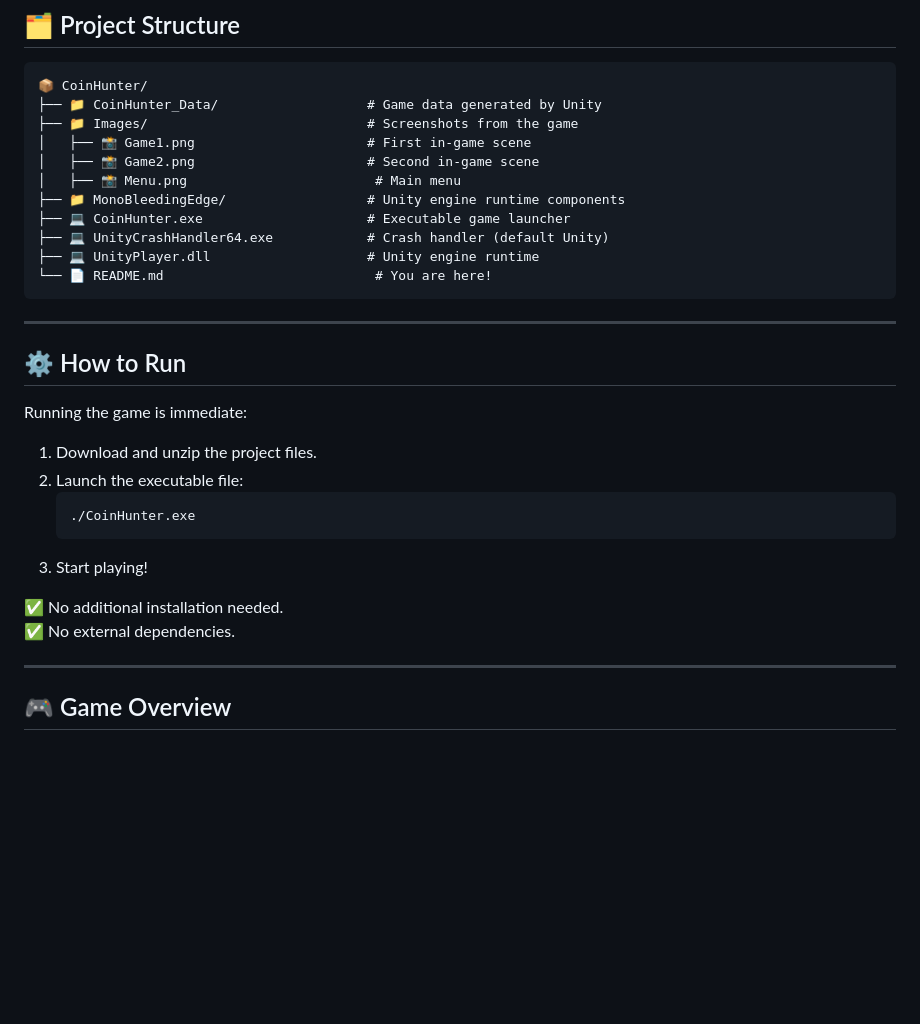
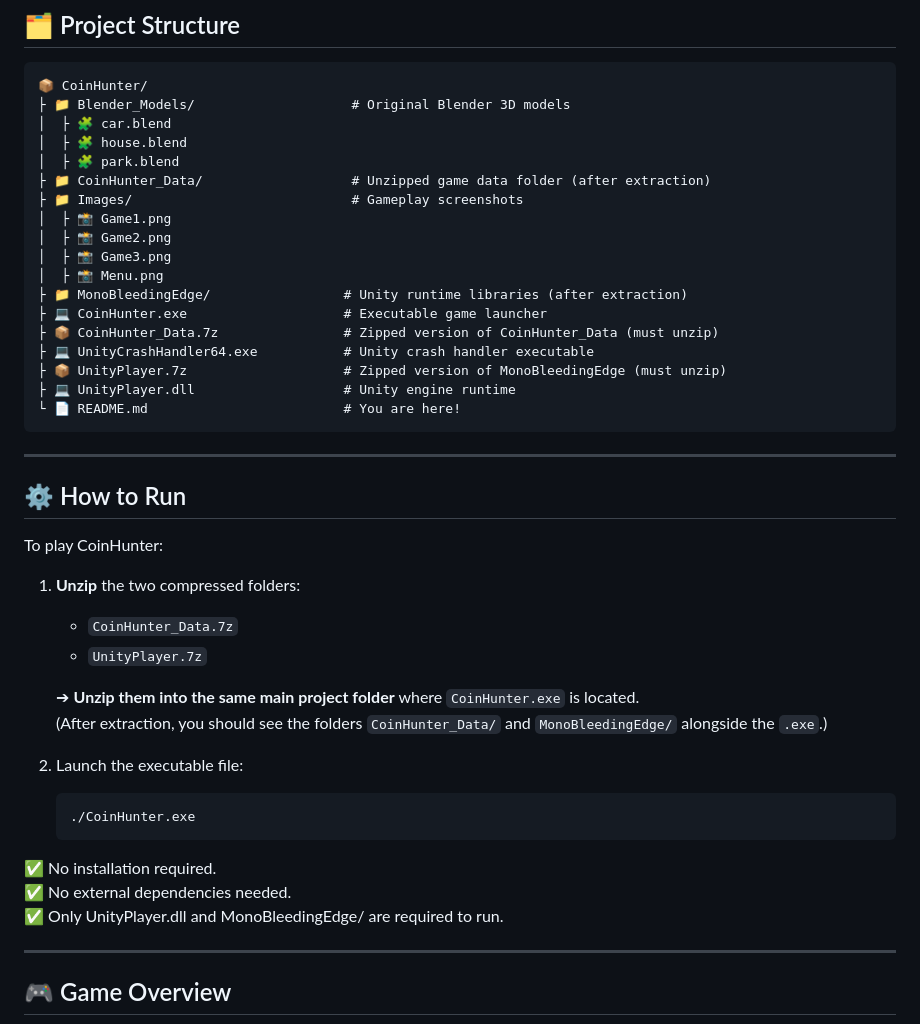
Before and after one commit to AndreaPerna99/arcade-quest, a Markdown page: README.md, the part around one of its changes. GitHub-like rendering; blank space fills up the shorter version.

````diff
--- a/README.md
+++ b/README.md
@@ -18,33 +18,46 @@ The objective is simple yet engaging: **collect all the coins scattered around t
 
 ```
 📦 CoinHunter/
-├── 📁 CoinHunter_Data/                   # Game data generated by Unity
-├── 📁 Images/                            # Screenshots from the game
-│   ├── 📸 Game1.png                      # First in-game scene
-│   ├── 📸 Game2.png                      # Second in-game scene
-│   ├── 📸 Menu.png                        # Main menu
-├── 📁 MonoBleedingEdge/                  # Unity engine runtime components
-├── 💻 CoinHunter.exe                     # Executable game launcher
-├── 💻 UnityCrashHandler64.exe            # Crash handler (default Unity)
-├── 💻 UnityPlayer.dll                    # Unity engine runtime
-└── 📄 README.md                           # You are here!
+├ 📁 Blender_Models/                    # Original Blender 3D models
+│  ├ 🧩 car.blend
+│  ├ 🧩 house.blend
+│  ├ 🧩 park.blend
+├ 📁 CoinHunter_Data/                   # Unzipped game data folder (after extraction)
+├ 📁 Images/                            # Gameplay screenshots
+│  ├ 📸 Game1.png
+│  ├ 📸 Game2.png
+│  ├ 📸 Game3.png
+│  ├ 📸 Menu.png
+├ 📁 MonoBleedingEdge/                 # Unity runtime libraries (after extraction)
+├ 💻 CoinHunter.exe                    # Executable game launcher
+├ 📦 CoinHunter_Data.7z                # Zipped version of CoinHunter_Data (must unzip)
+├ 💻 UnityCrashHandler64.exe           # Unity crash handler executable
+├ 📦 UnityPlayer.7z                    # Zipped version of MonoBleedingEdge (must unzip)
+├ 💻 UnityPlayer.dll                   # Unity engine runtime
+└ 📄 README.md                         # You are here!
 ```
 
 ---
 
 ## ⚙️ How to Run
 
-Running the game is immediate:
+To play CoinHunter:
 
-1. Download and unzip the project files.
+1. **Unzip** the two compressed folders:
+   - `CoinHunter_Data.7z`
+   - `UnityPlayer.7z`
+
+   ➔ **Unzip them into the same main project folder** where `CoinHunter.exe` is located.
+   (After extraction, you should see the folders `CoinHunter_Data/` and `MonoBleedingEdge/` alongside the `.exe`.)
+
 2. Launch the executable file:
    ```bash
    ./CoinHunter.exe
    ```
-3. Start playing!
 
-✅ No additional installation needed.
-✅ No external dependencies.
+✅ No installation required.
+✅ No external dependencies needed.
+✅ Only UnityPlayer.dll and MonoBleedingEdge/ are required to run.
 
 ---
 
````
Also changed, not shown: other parts of README.md (+1 -0 lines).
